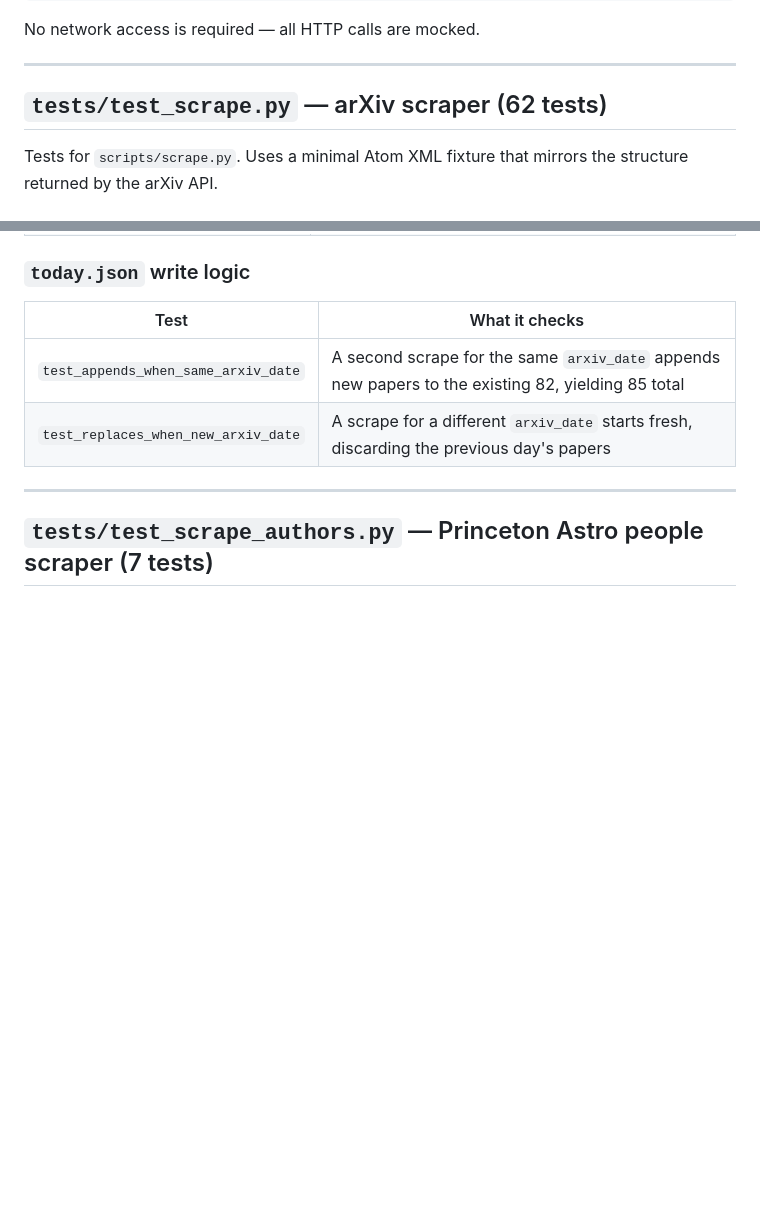
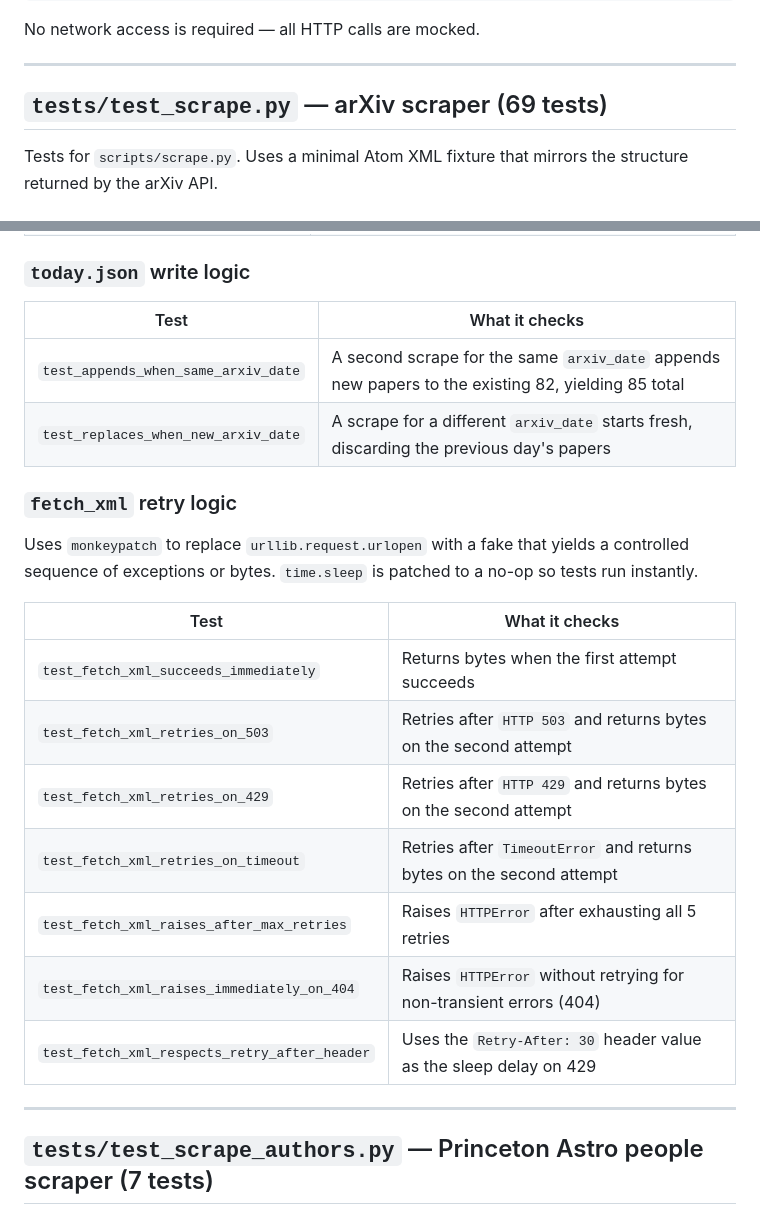
Before and after one commit to changgoo/astro-coffee-page, a Markdown page: TESTS.md, 2 parts joined by grey strips. Rendered like a GitHub page; blank space fills up the shorter version.

Commit message:
docs: add section 23 (retry logic) to DEVELOPMENT.md and TESTS.md
Co-Authored-By: Claude Sonnet 4.6 <noreply@anthropic.com>

```diff
--- a/TESTS.md
+++ b/TESTS.md
@@ -10,7 +10,7 @@ No network access is required — all HTTP calls are mocked.
 
 ---
 
-## `tests/test_scrape.py` — arXiv scraper (62 tests)
+## `tests/test_scrape.py` — arXiv scraper (69 tests)
 
 Tests for `scripts/scrape.py`. Uses a minimal Atom XML fixture that mirrors the
 structure returned by the arXiv API.
@@ -168,6 +168,22 @@ is touched.
 | `test_appends_when_same_arxiv_date` | A second scrape for the same `arxiv_date` appends new papers to the existing 82, yielding 85 total |
 | `test_replaces_when_new_arxiv_date` | A scrape for a different `arxiv_date` starts fresh, discarding the previous day's papers |
 
+### `fetch_xml` retry logic
+
+Uses `monkeypatch` to replace `urllib.request.urlopen` with a fake that yields a
+controlled sequence of exceptions or bytes. `time.sleep` is patched to a no-op so
+tests run instantly.
+
+| Test | What it checks |
+|------|----------------|
+| `test_fetch_xml_succeeds_immediately` | Returns bytes when the first attempt succeeds |
+| `test_fetch_xml_retries_on_503` | Retries after `HTTP 503` and returns bytes on the second attempt |
+| `test_fetch_xml_retries_on_429` | Retries after `HTTP 429` and returns bytes on the second attempt |
+| `test_fetch_xml_retries_on_timeout` | Retries after `TimeoutError` and returns bytes on the second attempt |
+| `test_fetch_xml_raises_after_max_retries` | Raises `HTTPError` after exhausting all 5 retries |
+| `test_fetch_xml_raises_immediately_on_404` | Raises `HTTPError` without retrying for non-transient errors (404) |
+| `test_fetch_xml_respects_retry_after_header` | Uses the `Retry-After: 30` header value as the sleep delay on 429 |
+
 ---
 
 ## `tests/test_scrape_authors.py` — Princeton Astro people scraper (7 tests)
```
Also changed, not shown: DEVELOPMENT.md (+21 -0 lines).
